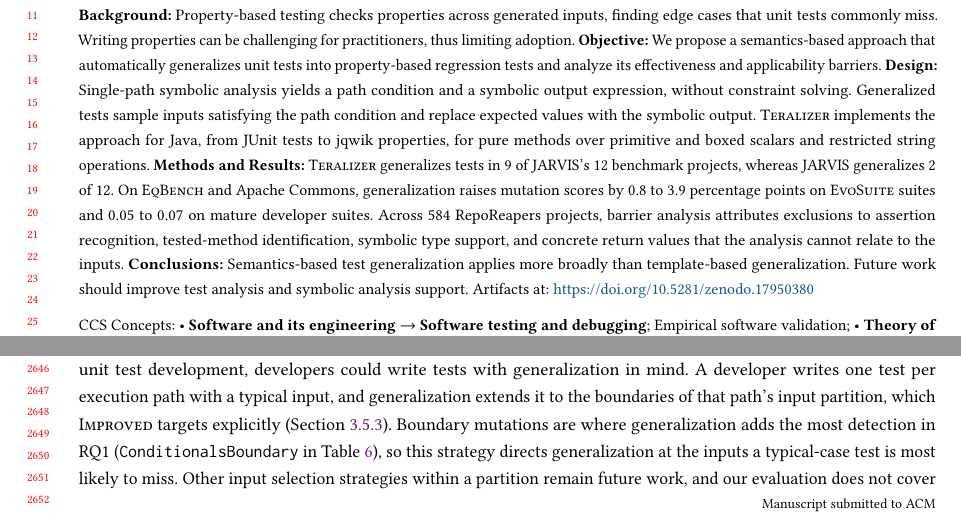
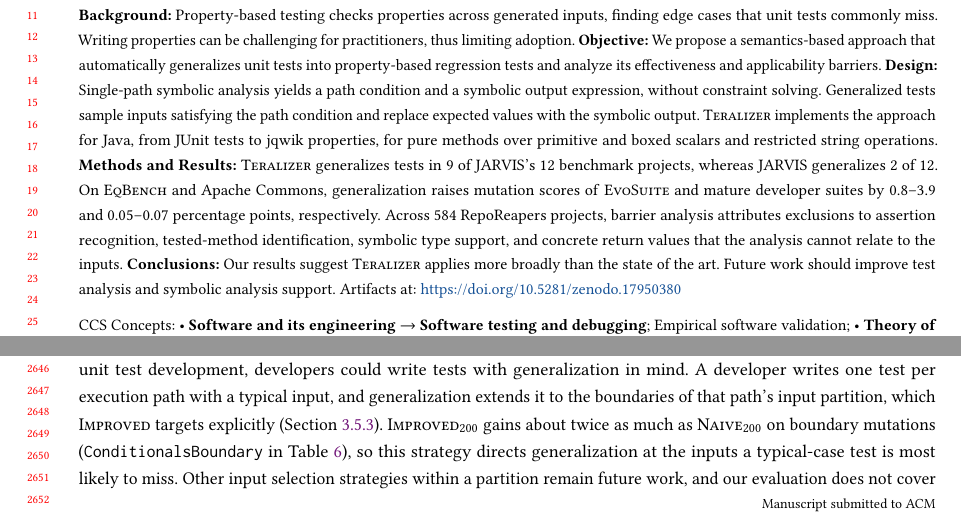
Before and after one commit to glockyco/Teralizer-Paper, a LaTeX paper (main.tex, which reads sections/05-discussion.tex): two parts of pages 1 and 51 of 61, joined at a grey line, cut so that both start at the same text. Compiled offline with pdfLaTeX.

Commit message:
fix: align claims with the evaluation
The abstract concluded that semantics-based generalization applies more
broadly than template-based generalization, which a 12-project
comparison with JARVIS cannot carry. It now says the results suggest
broader applicability than the state of the art, and it gives the unit
of the developer-suite gains while staying at 200 words. Section 2.3
called floating-point representation precise, which Section 4.2
contradicts. Section 5.3.2 said boundary mutations gain most, while
Table 6 shows Math gaining most. Section 5.3.1 listed Hamcrest as future
work, although Section 3.2 supports its equality matcher. The
correspondence pointer moves to the softened letters.

```diff
--- a/main.tex
+++ b/main.tex
@@ -294,12 +294,12 @@ for pure methods over primitive and boxed scalars and restricted string operatio
 \textbf{Methods and Results:} \ToolTeralizer{} generalizes tests in 9 of JARVIS's 12 benchmark projects,
 whereas JARVIS generalizes 2 of 12.
 On \DatasetEqBench{} and Apache Commons, generalization raises mutation scores
-by 0.8 to 3.9 percentage points on \ToolEvoSuite{} suites
-and 0.05 to 0.07 on mature developer suites.
+of \ToolEvoSuite{} and mature developer suites
+by 0.8--3.9 and 0.05--0.07 percentage points, respectively.
 Across \TzRealworldEligibleProjects{} RepoReapers projects, barrier analysis attributes exclusions
 to assertion recognition, tested-method identification, symbolic type support,
 and concrete return values that the analysis cannot relate to the inputs.
-\textbf{Conclusions:} Semantics-based test generalization applies more broadly than template-based generalization.
+\textbf{Conclusions:} Our results suggest \ToolTeralizer{} applies more broadly than the state of the art.
 Future work should improve test analysis and symbolic analysis support.
 Artifacts at: \url{https://doi.org/10.5281/zenodo.17950380}
 \end{abstract}
--- a/sections/05-discussion.tex
+++ b/sections/05-discussion.tex
@@ -388,7 +388,7 @@ developers could write tests with generalization in mind.
 A developer writes one test per execution path with a typical input,
 and generalization extends it to the boundaries of that path's input partition,
 which \VariantImproved{} targets explicitly (Section~\ref{sec:constraint-encoding}).
-Boundary mutations are where generalization adds the most detection in RQ1
+\VariantImprovedC{} gains about twice as much as \VariantNaiveC{} on boundary mutations
 (\texttt{ConditionalsBoundary} in Table~\ref{tab:detections-per-mutator}),
 so this strategy directs generalization at the inputs a typical-case test is most likely to miss.
 Other input selection strategies within a partition remain future work,
```
Also changed, not shown: sections/02-background.tex (+1 -1 lines), sections/05-discussion.tex (4 more changed lines).
